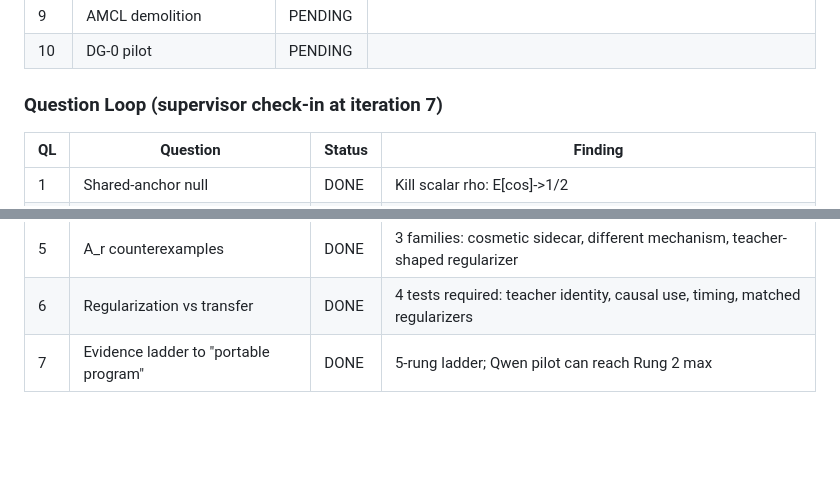
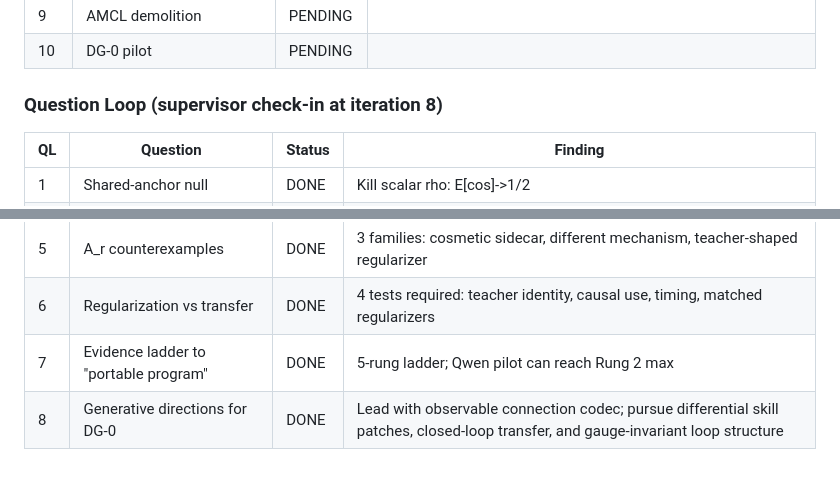
Before and after one commit to dl1683/moonshot-cti-universal-law, a Markdown page: STATUS.md, 2 parts joined by grey strips. Rendered like a GitHub page; blank space fills up the shorter version.

```diff
--- a/STATUS.md
+++ b/STATUS.md
@@ -74,7 +74,7 @@ It has repeatedly mistaken breadth of internal validation for depth of external
 | 9 | AMCL demolition | PENDING | |
 | 10 | DG-0 pilot | PENDING | |
 
-### Question Loop (supervisor check-in at iteration 7)
+### Question Loop (supervisor check-in at iteration 8)
 | QL | Question | Status | Finding |
 |----|----------|--------|---------|
 | 1 | Shared-anchor null | DONE | Kill scalar rho: E[cos]->1/2 |
@@ -84,3 +84,4 @@ It has repeatedly mistaken breadth of internal validation for depth of external
 | 5 | A_r counterexamples | DONE | 3 families: cosmetic sidecar, different mechanism, teacher-shaped regularizer |
 | 6 | Regularization vs transfer | DONE | 4 tests required: teacher identity, causal use, timing, matched regularizers |
 | 7 | Evidence ladder to "portable program" | DONE | 5-rung ladder; Qwen pilot can reach Rung 2 max |
+| 8 | Generative directions for DG-0 | DONE | Lead with observable connection codec; pursue differential skill patches, closed-loop transfer, and gauge-invariant loop structure |
```
Also changed, not shown: research/QUESTION_LOOP_08_DG0_GENERATIVE_DIRECTIONS_2026_07_25.md (added, +21 -0 lines), research/QUESTION_LOOP_08_GENERATIVE_DIRECTIONS_DG0_2026_07_25.md (added, +332 -0 lines).
